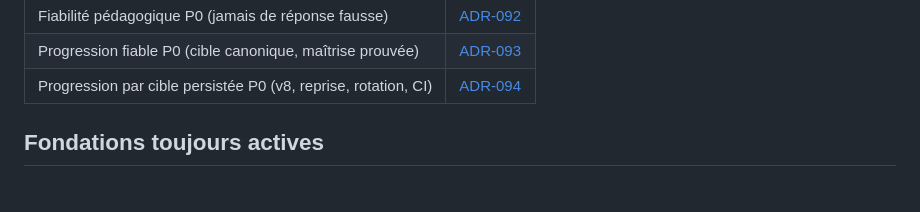
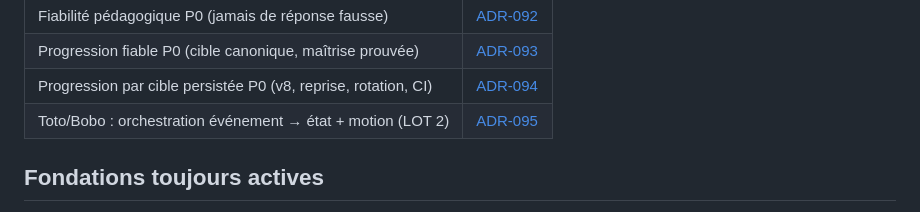
Before and after one commit to Mendestrading21/patternlab, a Markdown page: docs/DECISIONS_INDEX.md, the part around the change. Rendered like a GitHub page.

```diff
--- a/docs/DECISIONS_INDEX.md
+++ b/docs/DECISIONS_INDEX.md
@@ -38,6 +38,7 @@ contrat (`CLAUDE.md`) priment sur un ancien programme.
 | Fiabilité pédagogique P0 (jamais de réponse fausse) | [ADR-092](./ADR-092-p0-fiabilite-pedagogique.md) |
 | Progression fiable P0 (cible canonique, maîtrise prouvée) | [ADR-093](./ADR-093-p0-progression-fiable.md) |
 | Progression par cible persistée P0 (v8, reprise, rotation, CI) | [ADR-094](./ADR-094-p0-progression-par-cible.md) |
+| Toto/Bobo : orchestration événement → état + motion (LOT 2) | [ADR-095](./ADR-095-trademy-toto-bobo-motion-system.md) |
 
 ## Fondations toujours actives
 
```
Also changed, not shown: docs/ADR-095-trademy-toto-bobo-motion-system.md (added, +80 -0 lines).
